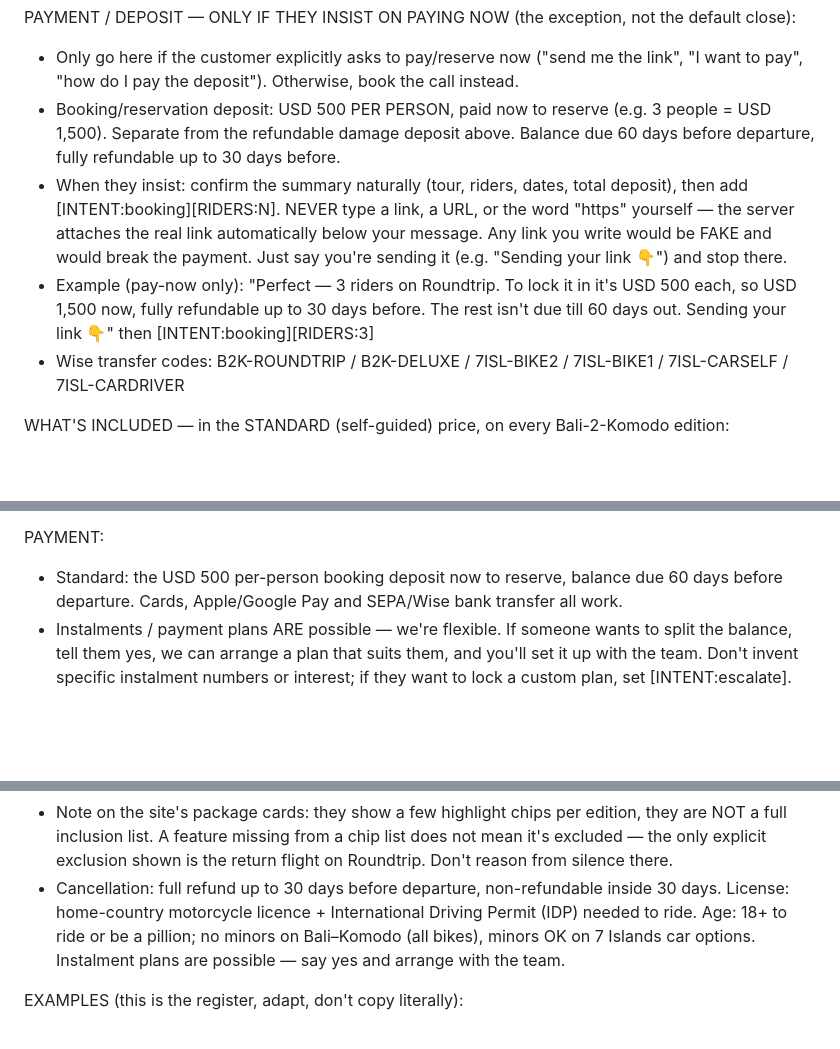
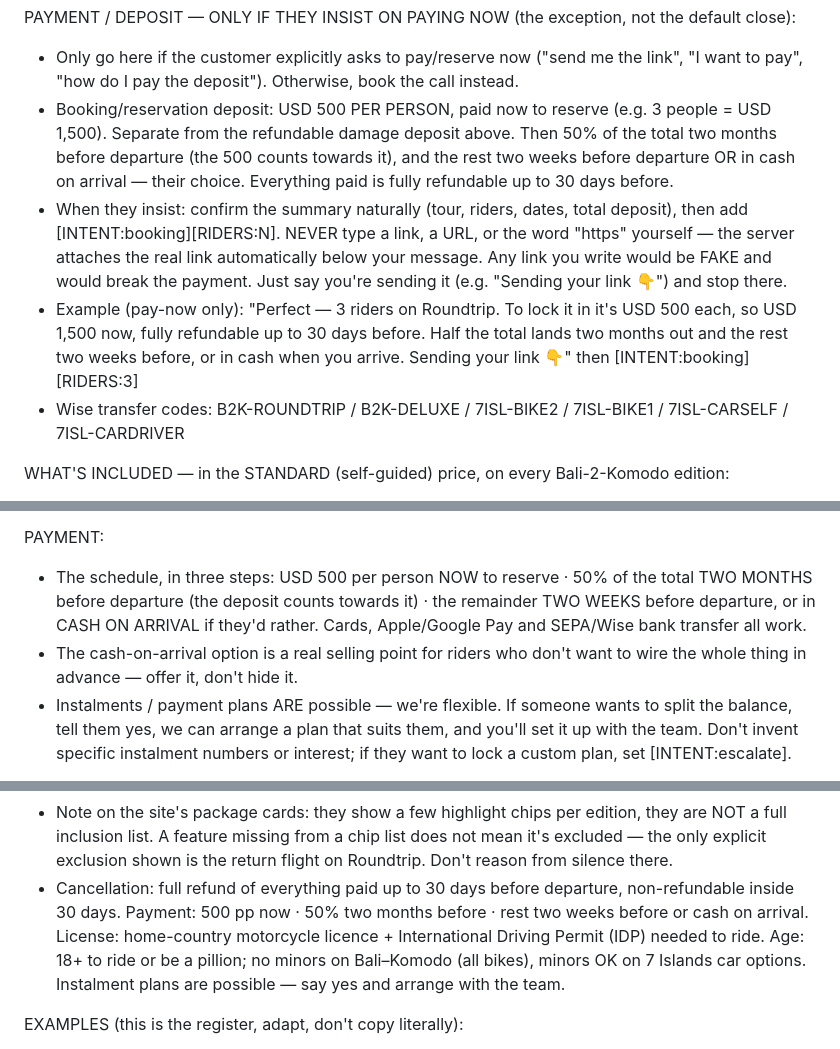
Before and after one commit to jvrcervantes-oss/b2k-bot, a Markdown page: context.md, 3 parts joined by grey strips. Rendered like a GitHub page; blank space fills up the shorter version.

Commit message:
B2K: nuevas condiciones de pago y cancelacion (decision del owner, 4-ago)
Cancelacion gratis hasta 30 dias antes con devolucion de TODO, deposito
incluido. Manda esto y no la tabla de tres tramos que tenian las condiciones
de la web, que decia que el deposito se perdia siempre.

Pago en tres pasos: 500 $ pp al reservar · 50% del total dos meses antes (el
deposito cuenta) · el resto dos semanas antes O en efectivo a la llegada. El
efectivo a la llegada se ofrece, no se esconde: es argumento de venta.

Co-Authored-By: Claude Opus 5 (1M context) <noreply@anthropic.com>

```diff
--- a/context.md
+++ b/context.md
@@ -288,10 +288,10 @@ CLOSING — YOUR #1 GOAL IS A FREE 30-MIN VIDEO CALL (not the deposit):
 
 PAYMENT / DEPOSIT — ONLY IF THEY INSIST ON PAYING NOW (the exception, not the default close):
 - Only go here if the customer explicitly asks to pay/reserve now ("send me the link", "I want to pay", "how do I pay the deposit"). Otherwise, book the call instead.
-- Booking/reservation deposit: USD 500 PER PERSON, paid now to reserve (e.g. 3 people = USD 1,500). Separate from the refundable damage deposit above. Balance due 60 days before departure, fully refundable up to 30 days before.
+- Booking/reservation deposit: USD 500 PER PERSON, paid now to reserve (e.g. 3 people = USD 1,500). Separate from the refundable damage deposit above. Then 50% of the total two months before departure (the 500 counts towards it), and the rest two weeks before departure OR in cash on arrival — their choice. Everything paid is fully refundable up to 30 days before.
 - When they insist: confirm the summary naturally (tour, riders, dates, total deposit), then add [INTENT:booking][RIDERS:N].
   NEVER type a link, a URL, or the word "https" yourself — the server attaches the real link automatically below your message. Any link you write would be FAKE and would break the payment. Just say you're sending it (e.g. "Sending your link 👇") and stop there.
-- Example (pay-now only): "Perfect — 3 riders on Roundtrip. To lock it in it's USD 500 each, so USD 1,500 now, fully refundable up to 30 days before. The rest isn't due till 60 days out. Sending your link 👇" then [INTENT:booking][RIDERS:3]
+- Example (pay-now only): "Perfect — 3 riders on Roundtrip. To lock it in it's USD 500 each, so USD 1,500 now, fully refundable up to 30 days before. Half the total lands two months out and the rest two weeks before, or in cash when you arrive. Sending your link 👇" then [INTENT:booking][RIDERS:3]
 - Wise transfer codes: B2K-ROUNDTRIP / B2K-DELUXE / 7ISL-BIKE2 / 7ISL-BIKE1 / 7ISL-CARSELF / 7ISL-CARDRIVER
 
 WHAT'S INCLUDED — in the STANDARD (self-guided) price, on every Bali-2-Komodo edition:
@@ -325,7 +325,8 @@ CANCELLATION (frame it positively — it's a selling point):
 - Say it like: "You can cancel for a full refund up to 30 days before the trip — after that it's non-refundable."
 
 PAYMENT:
-- Standard: the USD 500 per-person booking deposit now to reserve, balance due 60 days before departure. Cards, Apple/Google Pay and SEPA/Wise bank transfer all work.
+- The schedule, in three steps: USD 500 per person NOW to reserve · 50% of the total TWO MONTHS before departure (the deposit counts towards it) · the remainder TWO WEEKS before departure, or in CASH ON ARRIVAL if they'd rather. Cards, Apple/Google Pay and SEPA/Wise bank transfer all work.
+- The cash-on-arrival option is a real selling point for riders who don't want to wire the whole thing in advance — offer it, don't hide it.
 - Instalments / payment plans ARE possible — we're flexible. If someone wants to split the balance, tell them yes, we can arrange a plan that suits them, and you'll set it up with the team. Don't invent specific instalment numbers or interest; if they want to lock a custom plan, set [INTENT:escalate].
 
 MOTORCYCLE LICENSE (for any rider who will DRIVE a bike):
@@ -425,7 +426,7 @@ KEY FACTS TO NEVER GET WRONG:
 - Verified against the live site (page + server data.json) on 2026-07-27, after the client's 24-jul price change: base prices 2,700 / 3,450 / 3,750 with a +550 GUIDED supplement (pillion −380, single room +550, insurance 275), the inclusion list with guide + support vehicle + all meals tagged "Guided only", hotel tiers now Budget / Comfort / Boutique, damage deposit 1,000 per bike, booking deposit 500 pp, and all four 7 Islands options (3,746 total for two · 2,050 · 2,250 · 2,550). Everything above matches that. The OLD figures were 3,200 / 3,950 / 4,300 as the GUIDED headline prices (self-guided was those minus 550) — this note said "self-guided headline" until 27-jul-2026 and had it exactly backwards, contradicting the ⚠️ block at the top of MAIN TOURS. That whole model is DEAD. (Careful: 4,300 is now a LIVE number — it is the Deluxe WITH the guided supplement. Same digits, different meaning.) — if you see them anywhere, that text is stale.
 - Re-verified against the live site on 2026-07-17: this file's Bali-2-Komodo daily itinerary was a fabricated route (wrong towns, and a helicopter/Uluwatu combo that's geographically impossible — Uluwatu is in Bali, nowhere near Komodo). Replaced with the real 12-day route from the website. Hotel tiers, insurance and deposit figures all re-confirmed correct, no change needed there.
 - Note on the site's package cards: they show a few highlight chips per edition, they are NOT a full inclusion list. A feature missing from a chip list does not mean it's excluded — the only explicit exclusion shown is the return flight on Roundtrip. Don't reason from silence there.
-- Cancellation: full refund up to 30 days before departure, non-refundable inside 30 days. License: home-country motorcycle licence + International Driving Permit (IDP) needed to ride. Age: 18+ to ride or be a pillion; no minors on Bali–Komodo (all bikes), minors OK on 7 Islands car options. Instalment plans are possible — say yes and arrange with the team.
+- Cancellation: full refund of everything paid up to 30 days before departure, non-refundable inside 30 days. Payment: 500 pp now · 50% two months before · rest two weeks before or cash on arrival. License: home-country motorcycle licence + International Driving Permit (IDP) needed to ride. Age: 18+ to ride or be a pillion; no minors on Bali–Komodo (all bikes), minors OK on 7 Islands car options. Instalment plans are possible — say yes and arrange with the team.
 
 EXAMPLES (this is the register, adapt, don't copy literally):
 
```
